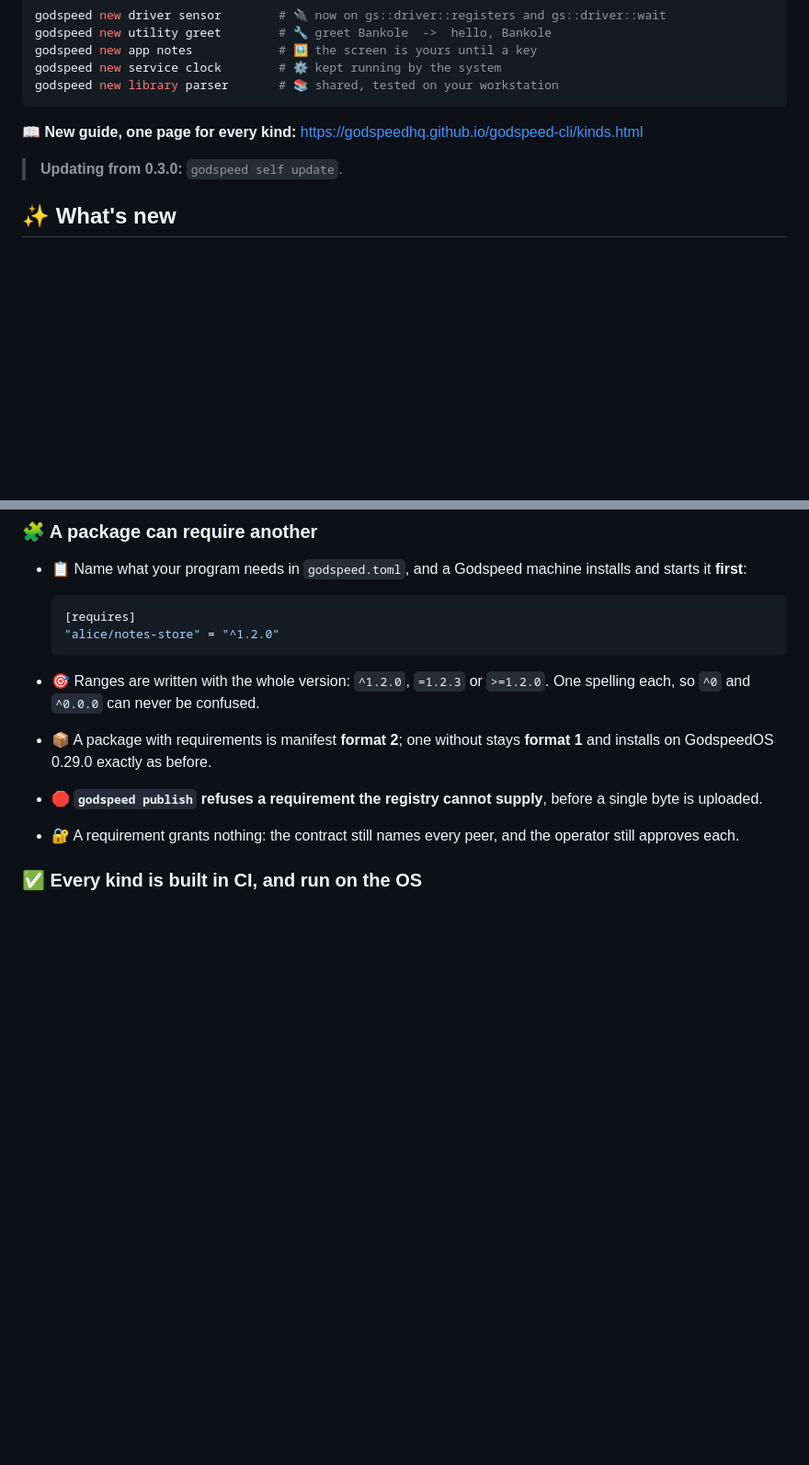
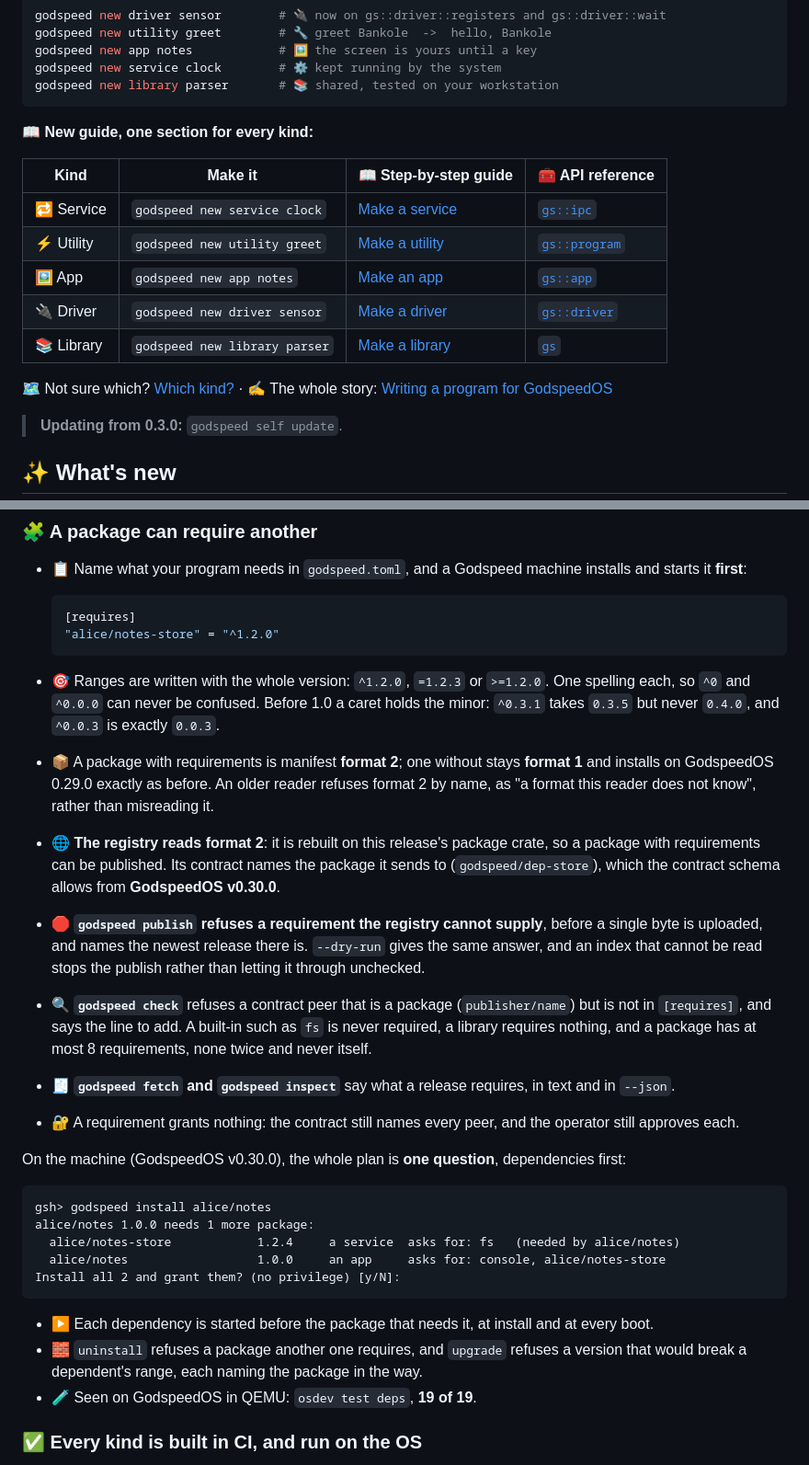
Before and after one commit to godspeedhq/godspeed-cli, a Markdown page: .github/release-notes/cli-v0.4.0.md, 2 parts joined by grey strips. Shown at 92% size. Rendered like a GitHub page; blank space fills up the shorter version.

Commit message:
release notes 0.4.0: what requires does, every kind's guide, what still waits
The repo copy matches the published draft. It gains the per-kind table of
guides and API pages, the rest of the requires work (check's peer rule and
bounds, fetch and inspect showing requirements, the caret before 1.0, publish
naming the newest release, older readers refusing format 2 by name), what the
machine does with them (one question, dependencies first, uninstall and
upgrade refusing to break a dependent, osdev test deps 19/0), that the
registry now reads format 2 (godspeed-registry #4, deployed from cli-v0.4.0),
and that fetch --offline does not yet carry a package's requirements.

Co-Authored-By: Claude Opus 5.5 <noreply@anthropic.com>
Claude-Session: https://claude.ai/code/session_01E5eXdQMpGqLdyssTSnqD8C

````diff
--- a/.github/release-notes/cli-v0.4.0.md
+++ b/.github/release-notes/cli-v0.4.0.md
@@ -14,7 +14,17 @@ godspeed new service clock        # ⚙️ kept running by the system
 godspeed new library parser       # 📚 shared, tested on your workstation
 ```
 
-📖 **New guide, one page for every kind:** https://godspeedhq.github.io/godspeed-cli/kinds.html
+📖 **New guide, one section for every kind:**
+
+| Kind | Make it | 📖 Step-by-step guide | 🧰 API reference |
+|---|---|---|---|
+| 🔁 Service | `godspeed new service clock` | [Make a service](https://godspeedhq.github.io/godspeed-cli/kinds.html#service) | [`gs::ipc`](https://godspeedhq.github.io/godspeed-os/api/godspeed/ipc/index.html) |
+| ⚡ Utility | `godspeed new utility greet` | [Make a utility](https://godspeedhq.github.io/godspeed-cli/kinds.html#utility) | [`gs::program`](https://godspeedhq.github.io/godspeed-os/api/godspeed/program/index.html) |
+| 🖼️ App | `godspeed new app notes` | [Make an app](https://godspeedhq.github.io/godspeed-cli/kinds.html#app) | [`gs::app`](https://godspeedhq.github.io/godspeed-os/api/godspeed/app/index.html) |
+| 🔌 Driver | `godspeed new driver sensor` | [Make a driver](https://godspeedhq.github.io/godspeed-cli/kinds.html#driver) | [`gs::driver`](https://godspeedhq.github.io/godspeed-os/api/godspeed/driver/index.html) |
+| 📚 Library | `godspeed new library parser` | [Make a library](https://godspeedhq.github.io/godspeed-cli/kinds.html#library) | [`gs`](https://godspeedhq.github.io/godspeed-os/api/godspeed/index.html) |
+
+🗺️ Not sure which? [Which kind?](https://godspeedhq.github.io/godspeed-cli/kinds.html#choose) · ✍️ The whole story: [Writing a program for GodspeedOS](https://godspeedhq.github.io/godspeed-os/stdlib.html)
 
 > **Updating from 0.3.0:** `godspeed self update`.
 
@@ -42,11 +52,37 @@ arenas, input, power - and the template you start from now speaks the same langu
   ```
 
 - 🎯 Ranges are written with the whole version: `^1.2.0`, `=1.2.3` or `>=1.2.0`. One spelling each, so `^0` and
-  `^0.0.0` can never be confused.
+  `^0.0.0` can never be confused. Before 1.0 a caret holds the minor: `^0.3.1` takes `0.3.5` but never `0.4.0`,
+  and `^0.0.3` is exactly `0.0.3`.
 - 📦 A package with requirements is manifest **format 2**; one without stays **format 1** and installs on
-  GodspeedOS 0.29.0 exactly as before.
-- 🛑 **`godspeed publish` refuses a requirement the registry cannot supply**, before a single byte is uploaded.
+  GodspeedOS 0.29.0 exactly as before. An older reader refuses format 2 by name, as "a format this reader does not
+  know", rather than misreading it.
+- 🌐 **The registry reads format 2**: it is rebuilt on this release's package crate, so a package with
+  requirements can be published. Its contract names the package it sends to (`godspeed/dep-store`), which the
+  contract schema allows from **GodspeedOS v0.30.0**.
+- 🛑 **`godspeed publish` refuses a requirement the registry cannot supply**, before a single byte is uploaded,
+  and names the newest release there is. `--dry-run` gives the same answer, and an index that cannot be read stops
+  the publish rather than letting it through unchecked.
+- 🔍 **`godspeed check`** refuses a contract peer that is a package (`publisher/name`) but is not in
+  `[requires]`, and says the line to add. A built-in such as `fs` is never required, a library requires nothing,
+  and a package has at most 8 requirements, none twice and never itself.
+- 🧾 **`godspeed fetch` and `godspeed inspect`** say what a release requires, in text and in `--json`.
 - 🔐 A requirement grants nothing: the contract still names every peer, and the operator still approves each.
+
+On the machine (GodspeedOS v0.30.0), the whole plan is **one question**, dependencies first:
+
+```text
+gsh> godspeed install alice/notes
+alice/notes 1.0.0 needs 1 more package:
+  alice/notes-store            1.2.4     a service  asks for: fs   (needed by alice/notes)
+  alice/notes                  1.0.0     an app     asks for: console, alice/notes-store
+Install all 2 and grant them? (no privilege) [y/N]:
+```
+
+- ▶️ Each dependency is started before the package that needs it, at install and at every boot.
+- 🧱 `uninstall` refuses a package another one requires, and `upgrade` refuses a version that would break a
+  dependent's range, each naming the package in the way.
+- 🧪 Seen on GodspeedOS in QEMU: `osdev test deps`, **19 of 19**.
 
 ### ✅ Every kind is built in CI, and run on the OS
 
````
Also changed, not shown: other parts of .github/release-notes/cli-v0.4.0.md (+16 -0 lines).
